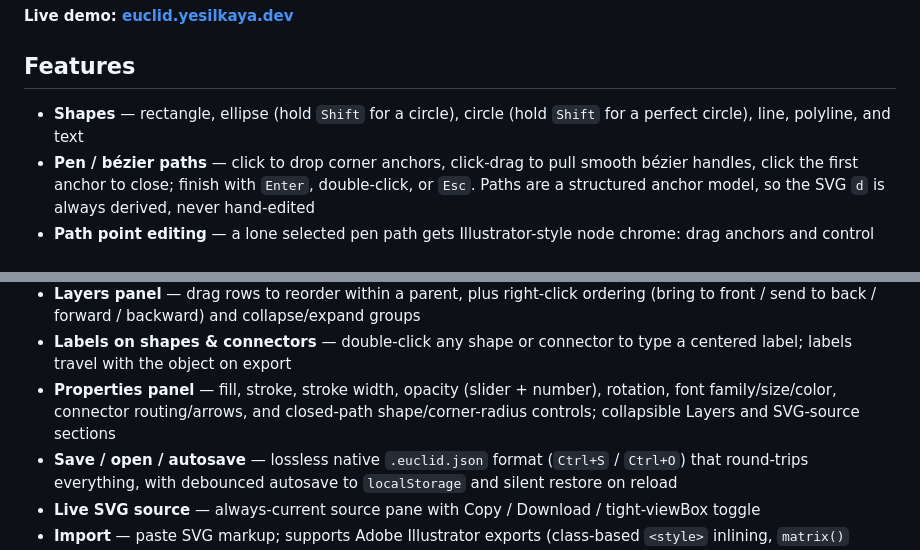
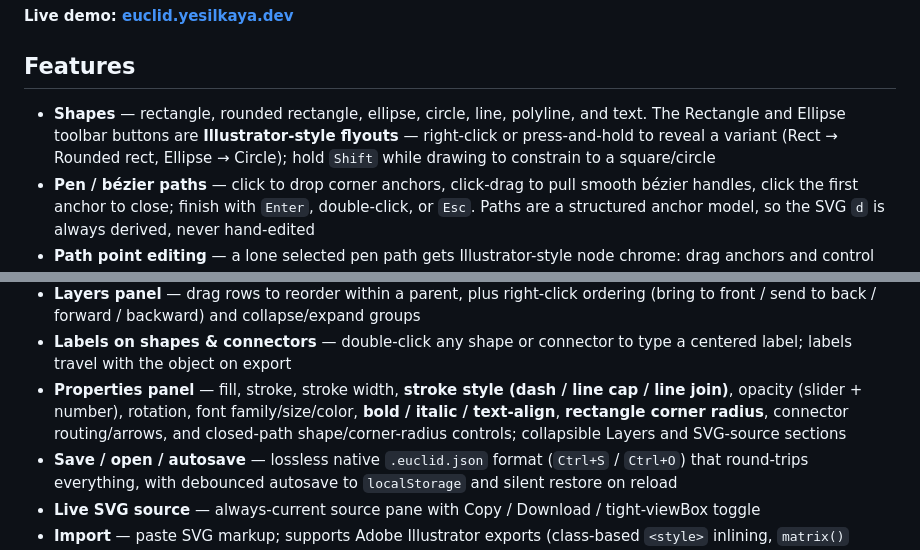
Before and after one commit to anilyesilkaya/euclid, a Markdown page: README.md, 2 parts joined by grey strips. Rendered like a GitHub page.

Commit message:
docs: mark M8 (extended styling UI) done in ROADMAP + README

```diff
--- a/README.md
+++ b/README.md
@@ -6,7 +6,7 @@ A tiny, zero-dependency SVG editor that runs in the browser. Draw primitives, ar
 
 ## Features
 
-- **Shapes** — rectangle, ellipse (hold `Shift` for a circle), circle (hold `Shift` for a perfect circle), line, polyline, and text
+- **Shapes** — rectangle, rounded rectangle, ellipse, circle, line, polyline, and text. The Rectangle and Ellipse toolbar buttons are **Illustrator-style flyouts** — right-click or press-and-hold to reveal a variant (Rect → Rounded rect, Ellipse → Circle); hold `Shift` while drawing to constrain to a square/circle
 - **Pen / bézier paths** — click to drop corner anchors, click-drag to pull smooth bézier handles, click the first anchor to close; finish with `Enter`, double-click, or `Esc`. Paths are a structured anchor model, so the SVG `d` is always derived, never hand-edited
 - **Path point editing** — a lone selected pen path gets Illustrator-style node chrome: drag anchors and control points to reshape (the opposite handle mirrors for smoothness; `Alt` breaks the pair), double-click an anchor to delete it or a control point to retract it — all under any rotation
 - **Closed-path extras** — flip a closed path between **Edit points** and **Convert to shape** (get a normal bbox with resize + rotate, non-destructively), and dial in a **corner radius** that fillets its hard corners live
@@ -21,7 +21,7 @@ A tiny, zero-dependency SVG editor that runs in the browser. Draw primitives, ar
 - **Grouping** — `Ctrl+G` / `Ctrl+Shift+G`
 - **Layers panel** — drag rows to reorder within a parent, plus right-click ordering (bring to front / send to back / forward / backward) and collapse/expand groups
 - **Labels on shapes & connectors** — double-click any shape or connector to type a centered label; labels travel with the object on export
-- **Properties panel** — fill, stroke, stroke width, opacity (slider + number), rotation, font family/size/color, connector routing/arrows, and closed-path shape/corner-radius controls; collapsible Layers and SVG-source sections
+- **Properties panel** — fill, stroke, stroke width, **stroke style (dash / line cap / line join)**, opacity (slider + number), rotation, font family/size/color, **bold / italic / text-align**, **rectangle corner radius**, connector routing/arrows, and closed-path shape/corner-radius controls; collapsible Layers and SVG-source sections
 - **Save / open / autosave** — lossless native `.euclid.json` format (`Ctrl+S` / `Ctrl+O`) that round-trips everything, with debounced autosave to `localStorage` and silent restore on reload
 - **Live SVG source** — always-current source pane with Copy / Download / tight-viewBox toggle
 - **Import** — paste SVG markup; supports Adobe Illustrator exports (class-based `<style>` inlining, `matrix()` transforms that decompose to translate + rotation)
```
Also changed, not shown: ROADMAP.md (+15 -4 lines).
